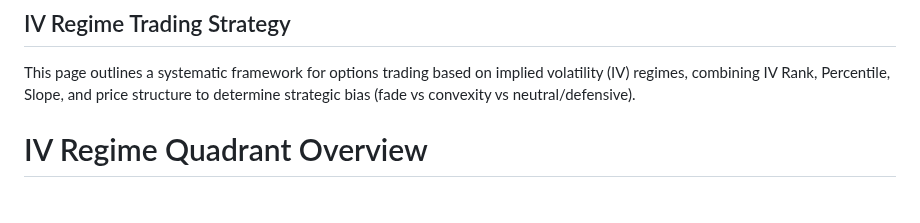
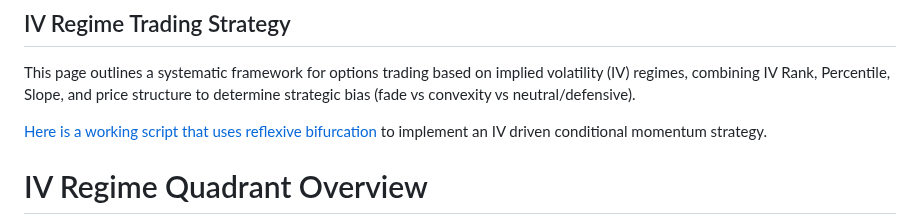
Before and after one commit to Photon1c/PecuniaryScriptsLibrary, a Markdown page: scripts/strategies/IV-regimes.md, the part around one of its changes. Drawn GitHub-style; blank space fills up the shorter version.

````diff
--- a/scripts/strategies/IV-regimes.md
+++ b/scripts/strategies/IV-regimes.md
@@ -1,6 +1,8 @@
 ## IV Regime Trading Strategy
 
 This page outlines a systematic framework for options trading based on implied volatility (IV) regimes, combining IV Rank, Percentile, Slope, and price structure to determine strategic bias (fade vs convexity vs neutral/defensive).
+
+[Here is a working script that uses reflexive bifurcation](reflexive-bifurcation.py) to implement an IV driven conditional momentum strategy.
 
 # IV Regime Quadrant Overview
 ```mermaid
````
Also changed, not shown: other parts of scripts/strategies/IV-regimes.md (+43 -2 lines).
